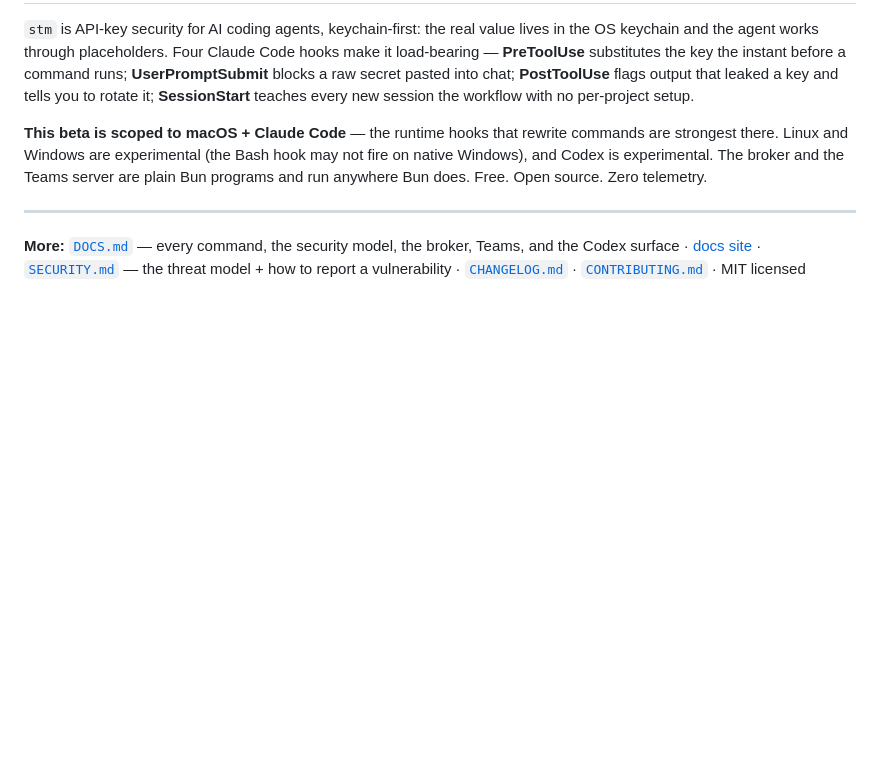
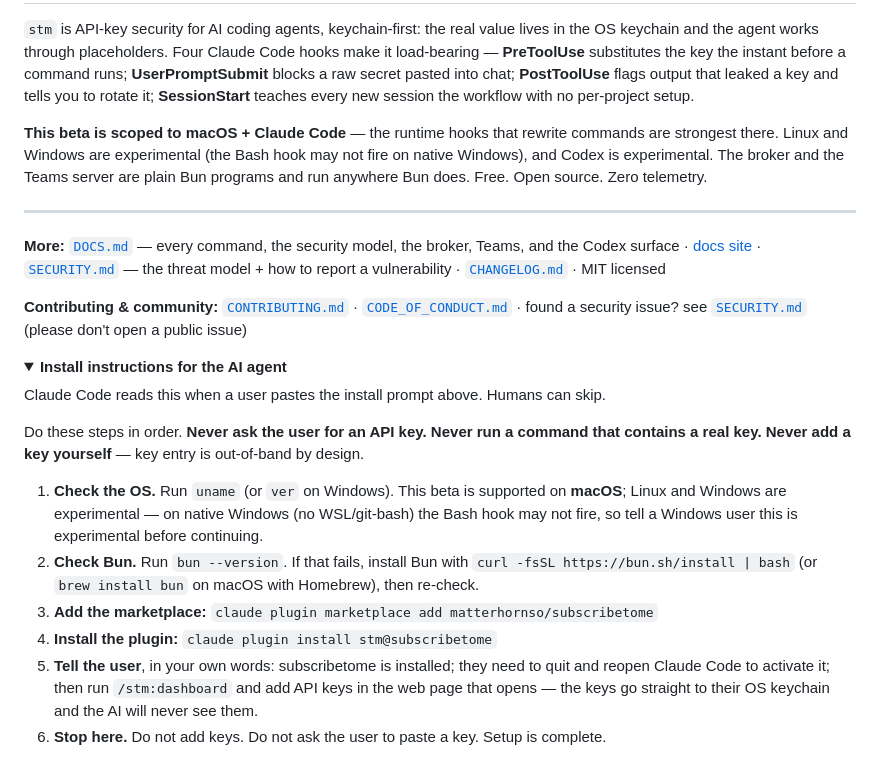
Before and after one commit to matterhornso/subscribetome, a Markdown page: README.md, the part around one of its changes. GitHub-like rendering; folded sections open; blank space fills up the shorter version.

Commit message:
docs: restore the AI-agent install block dropped in the README rewrite
The platform-refresh rewrite replaced README.md wholesale but I had only
read its first 40 lines — it dropped the load-bearing <details> 'Install
instructions for the AI agent' block (the steps Claude Code follows for the
'paste this to install' flow) and the Contributing/community line. Restored
both verbatim; the platform sections are unchanged.

```diff
--- a/README.md
+++ b/README.md
@@ -76,4 +76,21 @@ A machine can belong to several teams at once (`stm teams list` / `use <name>`),
 
 ---
 
-**More:** [`DOCS.md`](./DOCS.md) — every command, the security model, the broker, Teams, and the Codex surface · [docs site](https://subscribetome.pro/docs.html) · [`SECURITY.md`](./SECURITY.md) — the threat model + how to report a vulnerability · [`CHANGELOG.md`](./CHANGELOG.md) · [`CONTRIBUTING.md`](./CONTRIBUTING.md) · MIT licensed
+**More:** [`DOCS.md`](./DOCS.md) — every command, the security model, the broker, Teams, and the Codex surface · [docs site](https://subscribetome.pro/docs.html) · [`SECURITY.md`](./SECURITY.md) — the threat model + how to report a vulnerability · [`CHANGELOG.md`](./CHANGELOG.md) · MIT licensed
+
+**Contributing & community:** [`CONTRIBUTING.md`](./CONTRIBUTING.md) · [`CODE_OF_CONDUCT.md`](./CODE_OF_CONDUCT.md) · found a security issue? see [`SECURITY.md`](./SECURITY.md) (please don't open a public issue)
+
+<details>
+<summary><b>Install instructions for the AI agent</b></summary>
+
+Claude Code reads this when a user pastes the install prompt above. Humans can skip.
+
+Do these steps in order. **Never ask the user for an API key. Never run a command that contains a real key. Never add a key yourself** — key entry is out-of-band by design.
+
+1. **Check the OS.** Run `uname` (or `ver` on Windows). This beta is supported on **macOS**; Linux and Windows are experimental — on native Windows (no WSL/git-bash) the Bash hook may not fire, so tell a Windows user this is experimental before continuing.
+2. **Check Bun.** Run `bun --version`. If that fails, install Bun with `curl -fsSL https://bun.sh/install | bash` (or `brew install bun` on macOS with Homebrew), then re-check.
+3. **Add the marketplace:** `claude plugin marketplace add matterhornso/subscribetome`
+4. **Install the plugin:** `claude plugin install stm@subscribetome`
+5. **Tell the user**, in your own words: subscribetome is installed; they need to quit and reopen Claude Code to activate it; then run `/stm:dashboard` and add API keys in the web page that opens — the keys go straight to their OS keychain and the AI will never see them.
+6. **Stop here.** Do not add keys. Do not ask the user to paste a key. Setup is complete.
+
```
Also changed, not shown: other parts of README.md (+1 -0 lines).
